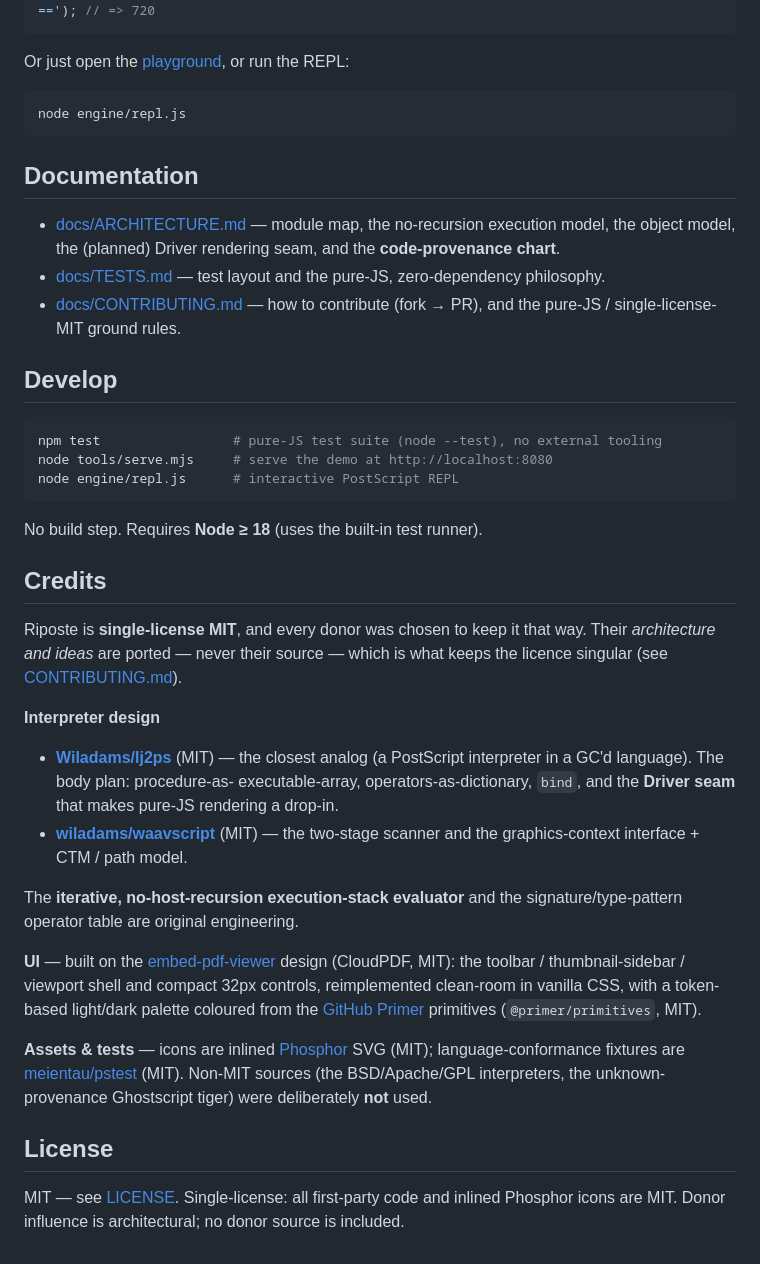
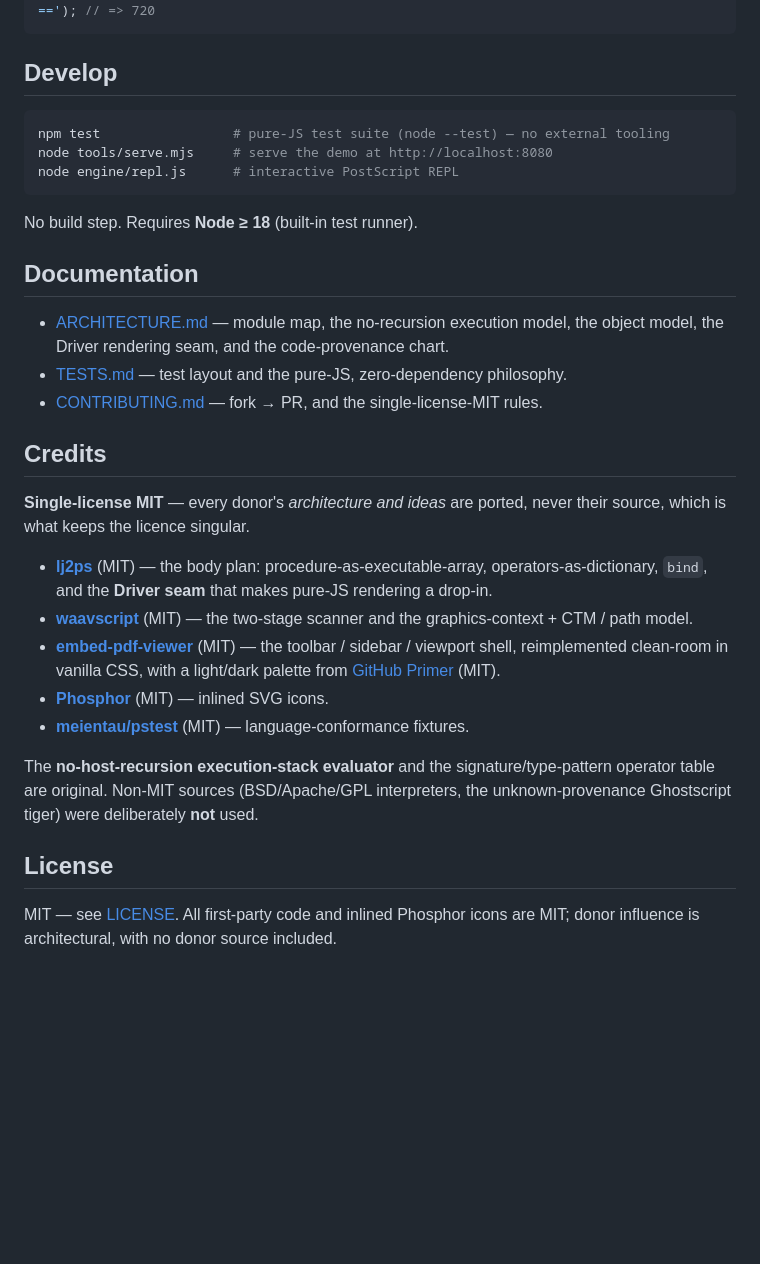
Before and after one commit to Alpaq92/Riposte, a Markdown page: README.md, the part around one of its changes. Rendered like a GitHub page; blank space fills up the shorter version.

````diff
--- a/README.md
+++ b/README.md
@@ -70,62 +58,45 @@ vm.runString('3 4 add ==');          // => 7
 vm.runString('/fact { dup 1 le { pop 1 } { dup 1 sub fact mul } ifelse } def 6 fact =='); // => 720
 ```
-
-Or just open the [playground](#-live-demo), or run the REPL:
-
-```sh
-node engine/repl.js
-```
-
-## Documentation
-
-- [docs/ARCHITECTURE.md](docs/ARCHITECTURE.md) — module map, the no-recursion
-  execution model, the object model, the (planned) Driver rendering seam, and the
-  **code-provenance chart**.
-- [docs/TESTS.md](docs/TESTS.md) — test layout and the pure-JS, zero-dependency
-  philosophy.
-- [docs/CONTRIBUTING.md](docs/CONTRIBUTING.md) — how to contribute (fork → PR), and
-  the pure-JS / single-license-MIT ground rules.
 
 ## Develop
 
 ```sh
-npm test                 # pure-JS test suite (node --test), no external tooling
+npm test                 # pure-JS test suite (node --test) — no external tooling
 node tools/serve.mjs     # serve the demo at http://localhost:8080
 node engine/repl.js      # interactive PostScript REPL
 ```
 
-No build step. Requires **Node ≥ 18** (uses the built-in test runner).
+No build step. Requires **Node ≥ 18** (built-in test runner).
+
+## Documentation
+
+- [ARCHITECTURE.md](docs/ARCHITECTURE.md) — module map, the no-recursion execution
+  model, the object model, the Driver rendering seam, and the code-provenance chart.
+- [TESTS.md](docs/TESTS.md) — test layout and the pure-JS, zero-dependency philosophy.
+- [CONTRIBUTING.md](docs/CONTRIBUTING.md) — fork → PR, and the single-license-MIT rules.
 
 ## Credits
 
-Riposte is **single-license MIT**, and every donor was chosen to keep it that way.
-Their *architecture and ideas* are ported — never their source — which is what keeps
-the licence singular (see [CONTRIBUTING.md](docs/CONTRIBUTING.md#licensing--single-license-mit)).
+**Single-license MIT** — every donor's *architecture and ideas* are ported, never
+their source, which is what keeps the licence singular.
 
-**Interpreter design**
+- **[lj2ps](https://github.com/Wiladams/lj2ps)** (MIT) — the body plan:
+  procedure-as-executable-array, operators-as-dictionary, `bind`, and the **Driver
+  seam** that makes pure-JS rendering a drop-in.
+- **[waavscript](https://github.com/wiladams/waavscript)** (MIT) — the two-stage
+  scanner and the graphics-context + CTM / path model.
+- **[embed-pdf-viewer](https://github.com/embedpdf/embed-pdf-viewer)** (MIT) — the
+  toolbar / sidebar / viewport shell, reimplemented clean-room in vanilla CSS, with a
+  light/dark palette from [GitHub Primer](https://primer.style) (MIT).
+- **[Phosphor](https://github.com/phosphor-icons/core)** (MIT) — inlined SVG icons.
+- **[meientau/pstest](https://github.com/meientau/pstest)** (MIT) — language-conformance
+  fixtures.
 
-- **[Wiladams/lj2ps](https://github.com/Wiladams/lj2ps)** (MIT) — the closest analog
-  (a PostScript interpreter in a GC'd language). The body plan: procedure-as-
-  executable-array, operators-as-dictionary, `bind`, and the **Driver seam** that
-  makes pure-JS rendering a drop-in.
-- **[wiladams/waavscript](https://github.com/wiladams/waavscript)** (MIT) — the
-  two-stage scanner and the graphics-context interface + CTM / path model.
-
-The **iterative, no-host-recursion execution-stack evaluator** and the
-signature/type-pattern operator table are original engineering.
-
-**UI** — built on the [embed-pdf-viewer](https://github.com/embedpdf/embed-pdf-viewer)
-design (CloudPDF, MIT): the toolbar / thumbnail-sidebar / viewport shell and compact 32px
-controls, reimplemented clean-room in vanilla CSS, with a token-based light/dark palette
-coloured from the [GitHub Primer](https://primer.style) primitives (`@primer/primitives`, MIT).
-
-**Assets & tests** — icons are inlined [Phosphor](https://github.com/phosphor-icons/core)
-SVG (MIT); language-conformance fixtures are [meientau/pstest](https://github.com/meientau/pstest)
-(MIT). Non-MIT sources (the BSD/Apache/GPL interpreters, the unknown-provenance
-Ghostscript tiger) were deliberately **not** used.
+The **no-host-recursion execution-stack evaluator** and the signature/type-pattern
+operator table are original. Non-MIT sources (BSD/Apache/GPL interpreters, the
+unknown-provenance Ghostscript tiger) were deliberately **not** used.
 
 ## License
 
-MIT — see [LICENSE](LICENSE). Single-license: all first-party code and inlined
-Phosphor icons are MIT. Donor influence is architectural; no donor source is
-included.
+MIT — see [LICENSE](LICENSE). All first-party code and inlined Phosphor icons are MIT;
+donor influence is architectural, with no donor source included.
````
Also changed, not shown: other parts of README.md (+38 -50 lines).
